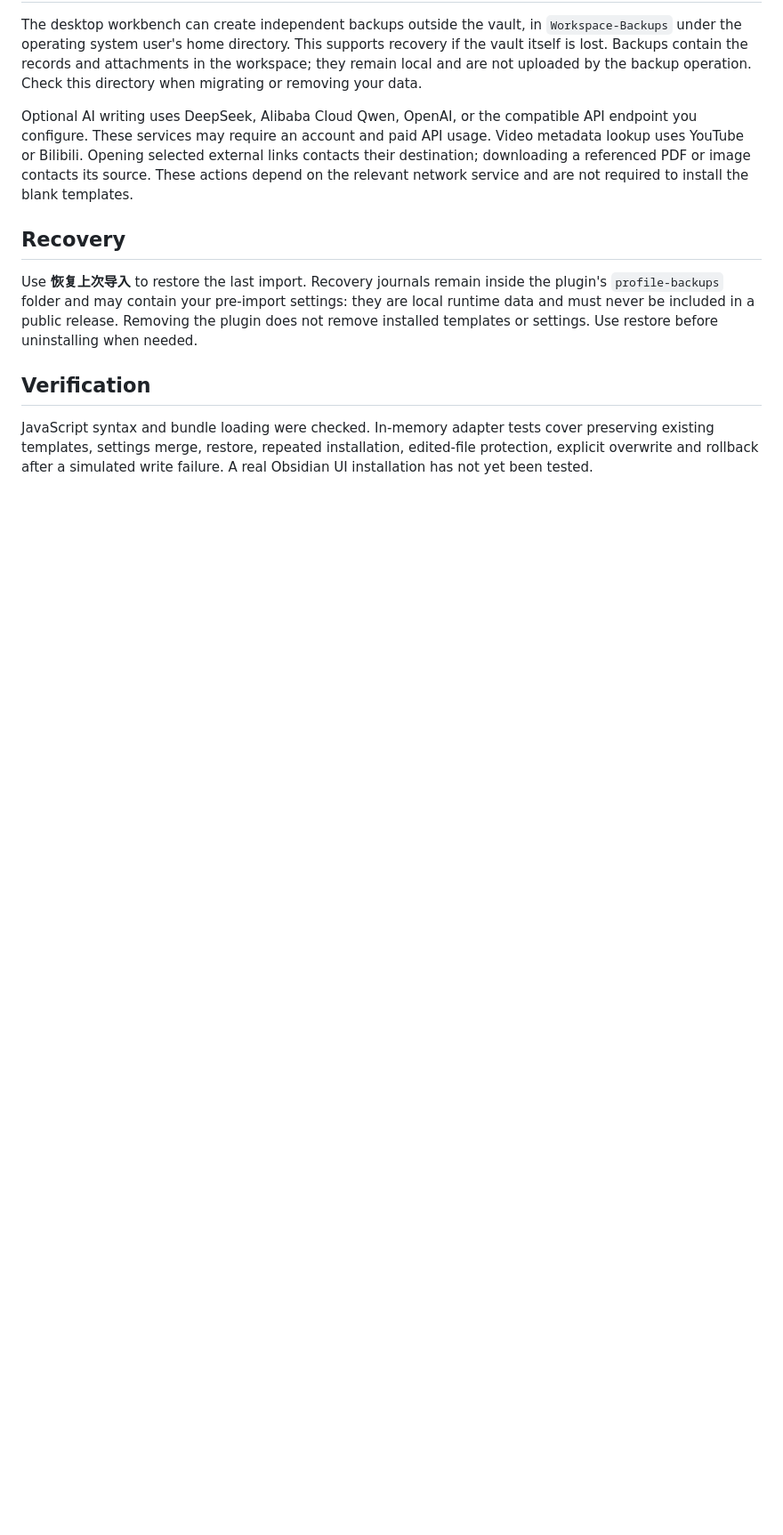
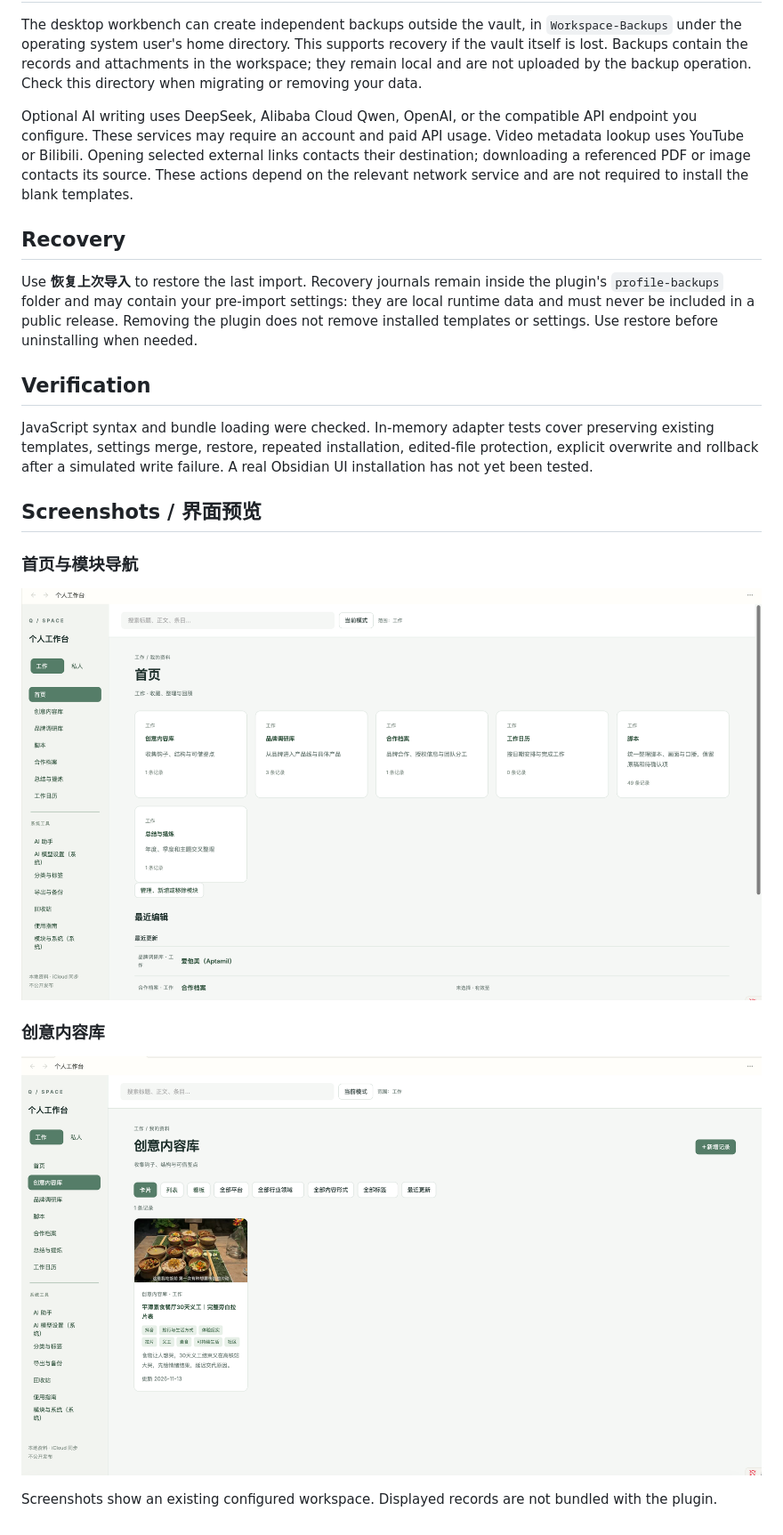
Before and after one commit to Monica-kk/workspace-preset-kit, a Markdown page: README.md, the part around the change. Shown at 89% size. Drawn GitHub-style; pictures changed too: screenshot-content.png (added), screenshot-home.png (added); blank space fills up the shorter version.

Commit message:
Add workbench screenshots to README

```diff
--- a/README.md
+++ b/README.md
@@ -38,3 +38,15 @@ Use **恢复上次导入** to restore the last import. Recovery journals remain
 ## Verification
 
 JavaScript syntax and bundle loading were checked. In-memory adapter tests cover preserving existing templates, settings merge, restore, repeated installation, edited-file protection, explicit overwrite and rollback after a simulated write failure. A real Obsidian UI installation has not yet been tested.
+
+## Screenshots / 界面预览
+
+### 首页与模块导航
+
+![自媒体工作台首页与模块导航](./screenshot-home.png)
+
+### 创意内容库
+
+![创意内容库卡片与筛选](./screenshot-content.png)
+
+Screenshots show an existing configured workspace. Displayed records are not bundled with the plugin.
```
